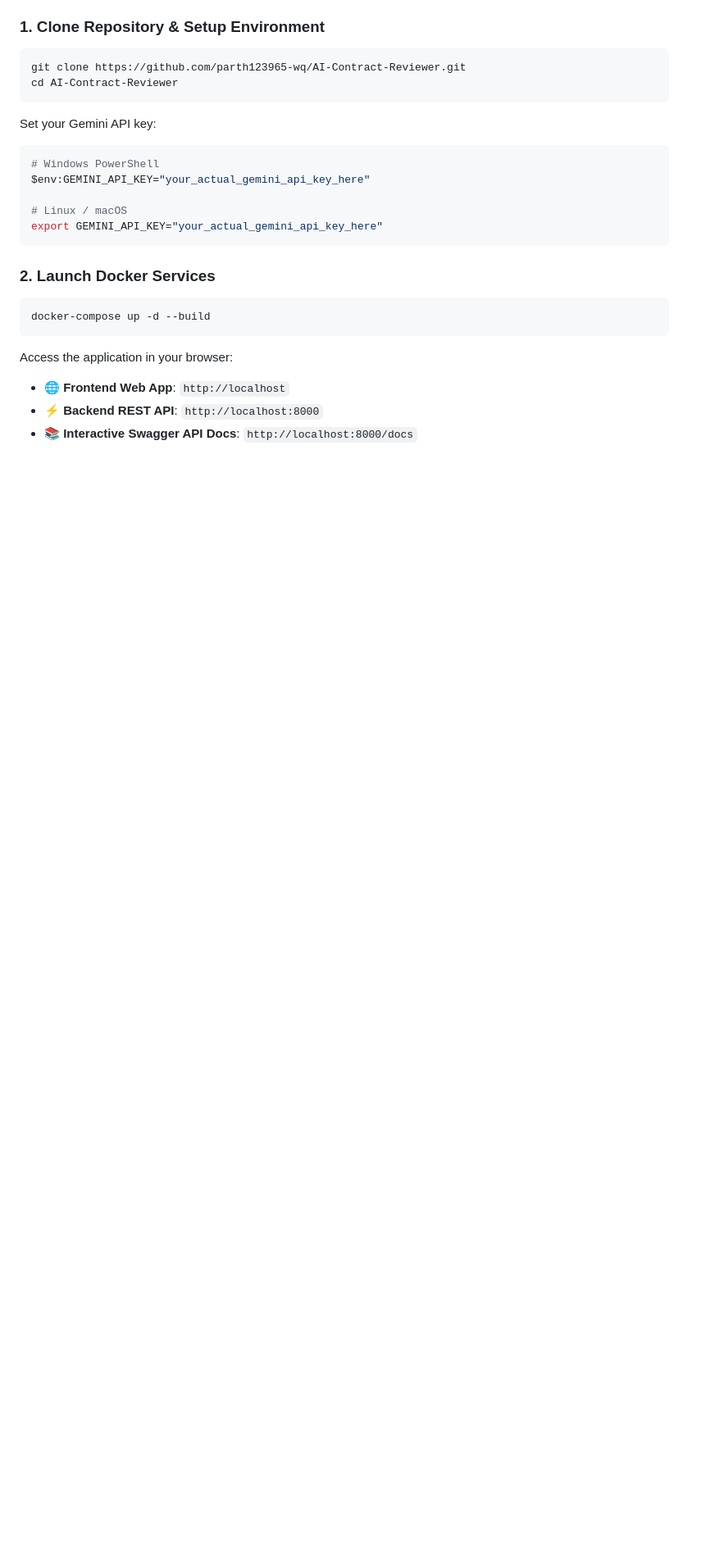
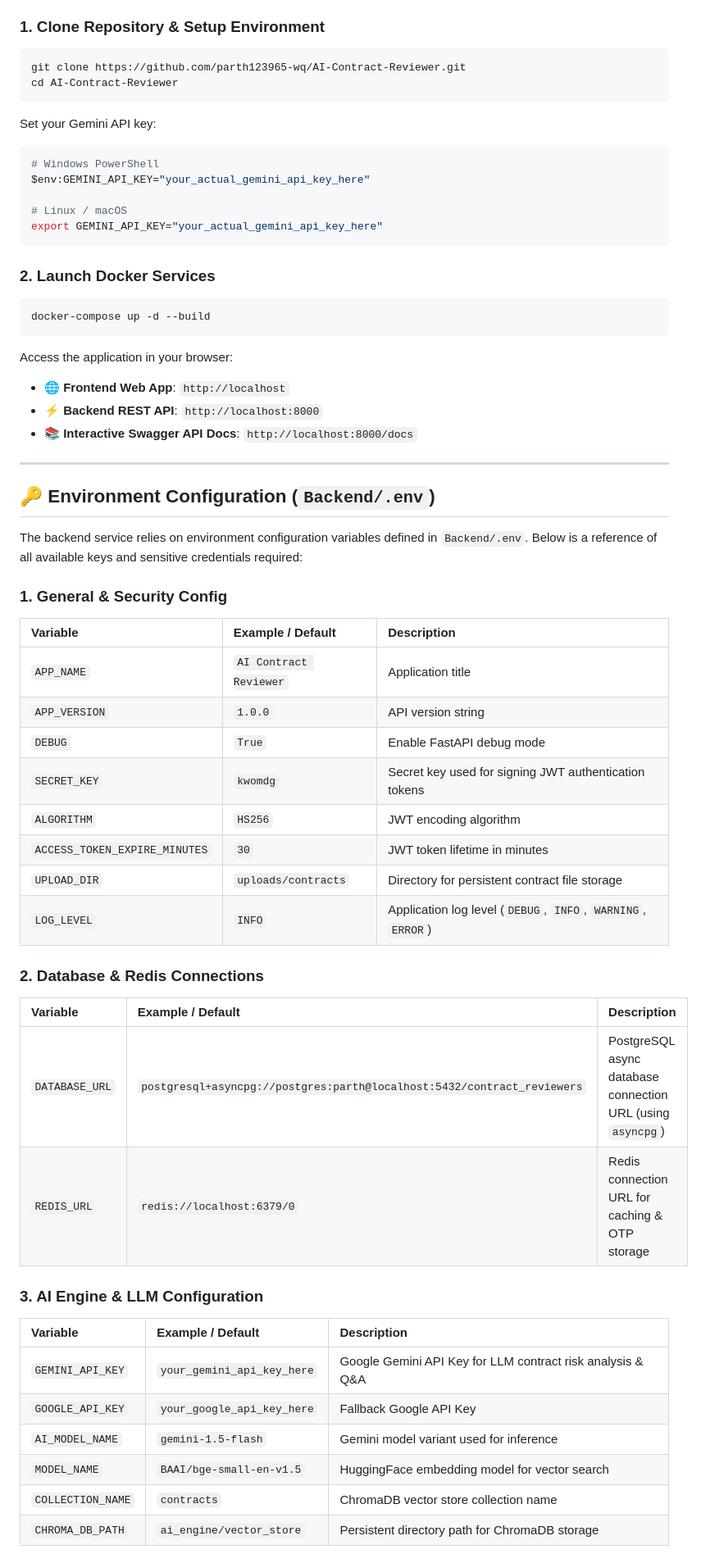
Before and after one commit to parth123965-wq/AI-Contract-Reviewer, a Markdown page: README.md, the part around one of its changes. Shown at 82% size. Drawn GitHub-style; blank space fills up the shorter version.

Commit message:
config info key add

```diff
--- a/README.md
+++ b/README.md
@@ -126,3 +126,38 @@ Access the application in your browser:
 - 🌐 **Frontend Web App**: `http://localhost`
 - ⚡ **Backend REST API**: `http://localhost:8000`
 - 📚 **Interactive Swagger API Docs**: `http://localhost:8000/docs`
+
+---
+
+## 🔑 Environment Configuration (`Backend/.env`)
+
+The backend service relies on environment configuration variables defined in `Backend/.env`. Below is a reference of all available keys and sensitive credentials required:
+
+### 1. General & Security Config
+| Variable | Example / Default | Description |
+| :--- | :--- | :--- |
+| `APP_NAME` | `AI Contract Reviewer` | Application title |
+| `APP_VERSION` | `1.0.0` | API version string |
+| `DEBUG` | `True` | Enable FastAPI debug mode |
+| `SECRET_KEY` | `kwomdg` | Secret key used for signing JWT authentication tokens |
+| `ALGORITHM` | `HS256` | JWT encoding algorithm |
+| `ACCESS_TOKEN_EXPIRE_MINUTES` | `30` | JWT token lifetime in minutes |
+| `UPLOAD_DIR` | `uploads/contracts` | Directory for persistent contract file storage |
+| `LOG_LEVEL` | `INFO` | Application log level (`DEBUG`, `INFO`, `WARNING`, `ERROR`) |
+
+### 2. Database & Redis Connections
+| Variable | Example / Default | Description |
+| :--- | :--- | :--- |
+| `DATABASE_URL` | `postgresql+asyncpg://postgres:parth@localhost:5432/contract_reviewers` | PostgreSQL async database connection URL (using `asyncpg`) |
+| `REDIS_URL` | `redis://localhost:6379/0` | Redis connection URL for caching & OTP storage |
+
+### 3. AI Engine & LLM Configuration
+| Variable | Example / Default | Description |
+| :--- | :--- | :--- |
+| `GEMINI_API_KEY` | `your_gemini_api_key_here` | Google Gemini API Key for LLM contract risk analysis & Q&A |
+| `GOOGLE_API_KEY` | `your_google_api_key_here` | Fallback Google API Key |
+| `AI_MODEL_NAME` | `gemini-1.5-flash` | Gemini model variant used for inference |
+| `MODEL_NAME` | `BAAI/bge-small-en-v1.5` | HuggingFace embedding model for vector search |
+| `COLLECTION_NAME` | `contracts` | ChromaDB vector store collection name |
+| `CHROMA_DB_PATH` | `ai_engine/vector_store` | Persistent directory path for ChromaDB storage |
+
```
Also changed, not shown: other parts of README.md (+62 -0 lines).
